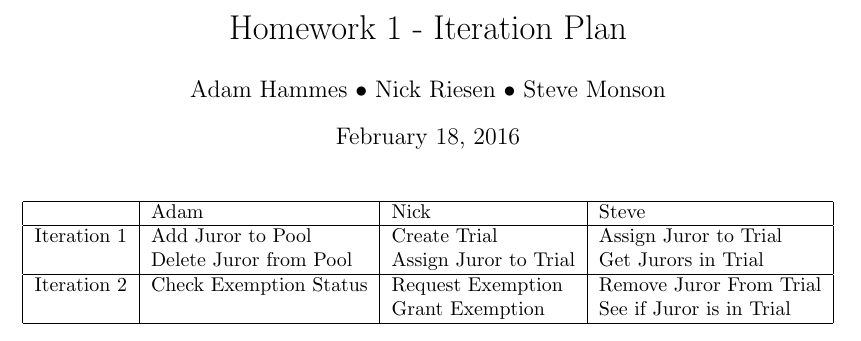
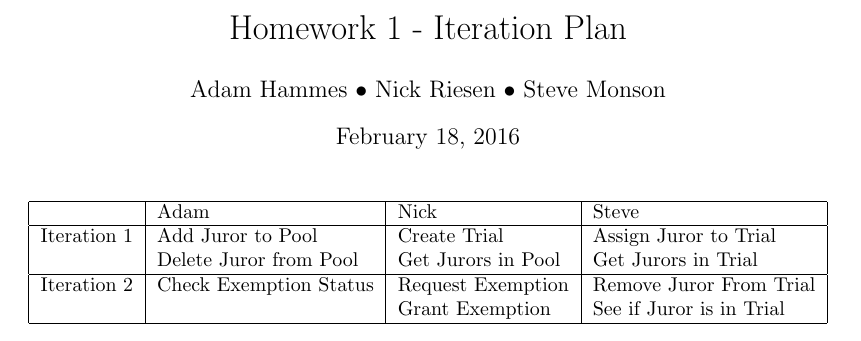
Before and after one commit to adamhammes/cs362, a LaTeX problem sheet (homework/homework-1/iteration-plan.tex): part of the page, cut so that both start at the same text. Compiled offline with pdfLaTeX.

Commit message:
Fix double use case assignment

```diff
--- a/homework/homework-1/iteration-plan.tex
+++ b/homework/homework-1/iteration-plan.tex
@@ -12,7 +12,7 @@
 \begin{tabular}{| r | l | l | l |}
     \hline             & Adam & Nick & Steve \\
     \hline Iteration 1 & Add Juror to Pool & Create Trial & Assign Juror to Trial \\
-    & Delete Juror from Pool & Assign Juror to Trial & Get Jurors in Trial \\
+    & Delete Juror from Pool & Get Jurors in Pool & Get Jurors in Trial \\
     \hline Iteration 2 & Check Exemption Status & Request Exemption & Remove Juror From Trial \\
     &                        & Grant Exemption & See if Juror is in Trial \\
     \hline
```
